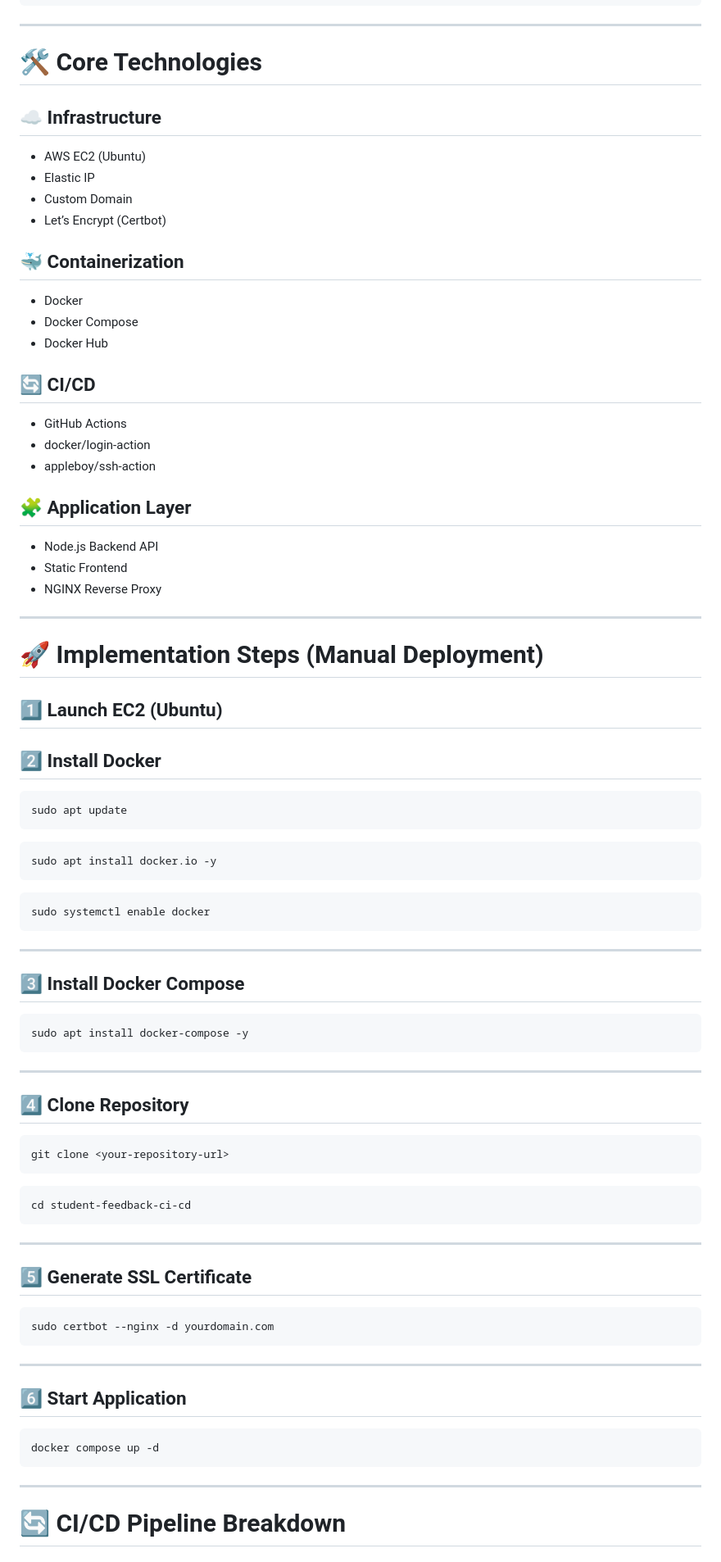
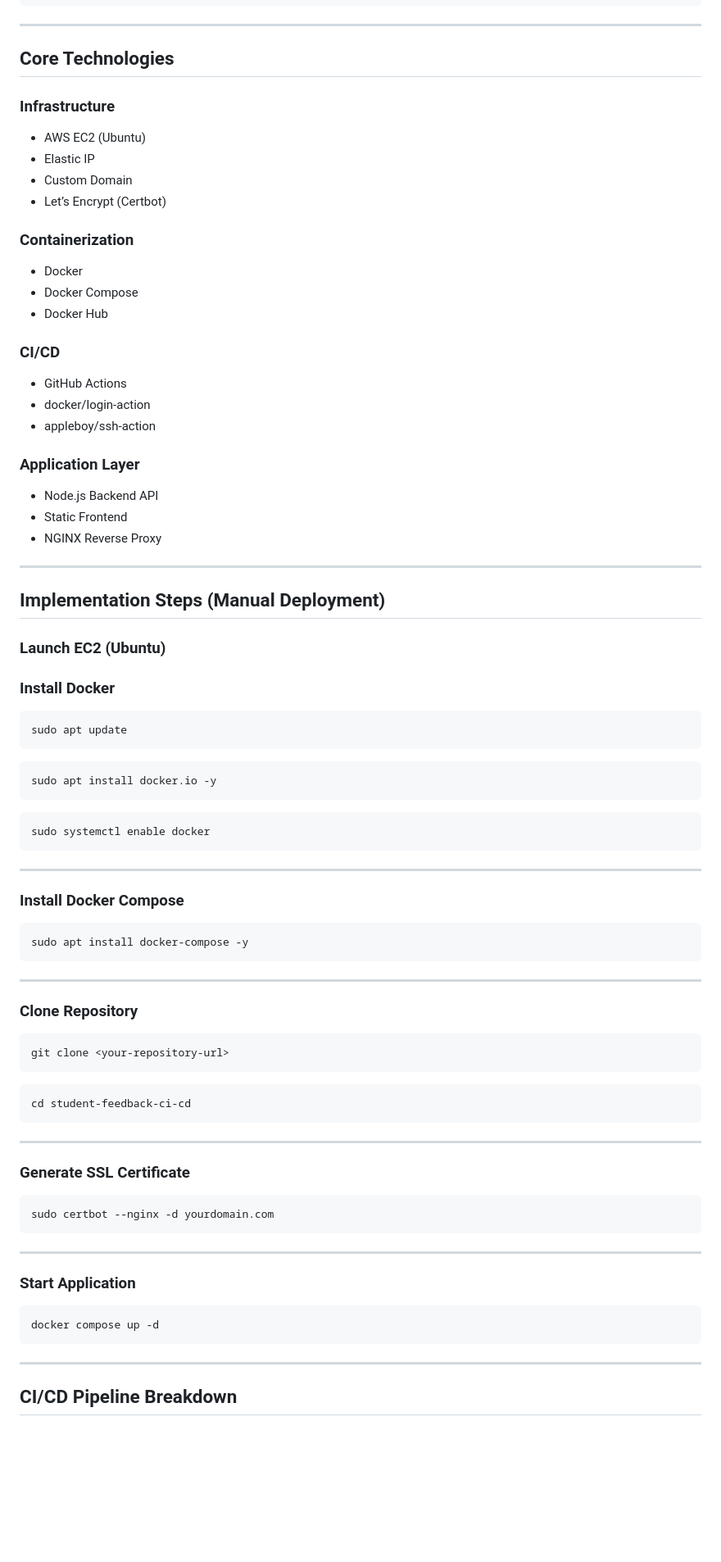
Before and after one commit to majid-gt/student-feedback-ci-cd, a Markdown page: README.md, the part around one of its changes. Shown at 82% size. Drawn GitHub-style; blank space fills up the shorter version.

````diff
--- a/README.md
+++ b/README.md
@@ -97,36 +92,36 @@ Backend Container
 
 ---
 
-# 🛠 Core Technologies
+## Core Technologies
 
-## ☁ Infrastructure
+### Infrastructure
 - AWS EC2 (Ubuntu)
 - Elastic IP
 - Custom Domain
 - Let’s Encrypt (Certbot)
 
-## 🐳 Containerization
+### Containerization
 - Docker
 - Docker Compose
 - Docker Hub
 
-## 🔄 CI/CD
+### CI/CD
 - GitHub Actions
 - docker/login-action
 - appleboy/ssh-action
 
-## 🧩 Application Layer
+### Application Layer
 - Node.js Backend API
 - Static Frontend
 - NGINX Reverse Proxy
 
 ---
 
-# 🚀 Implementation Steps (Manual Deployment)
+## Implementation Steps (Manual Deployment)
 
-## 1️⃣ Launch EC2 (Ubuntu)
+### Launch EC2 (Ubuntu)
 
-## 2️⃣ Install Docker
+### Install Docker
 
 ```bash
 sudo apt update
@@ -142,7 +137,7 @@ sudo systemctl enable docker
 
 ---
 
-## 3️⃣ Install Docker Compose
+### Install Docker Compose
 
 ```bash
 sudo apt install docker-compose -y
@@ -150,7 +145,7 @@ sudo apt install docker-compose -y
 
 ---
 
-## 4️⃣ Clone Repository
+### Clone Repository
 
 ```bash
 git clone <your-repository-url>
@@ -162,7 +157,7 @@ cd student-feedback-ci-cd
 
 ---
 
-## 5️⃣ Generate SSL Certificate
+### Generate SSL Certificate
 
 ```bash
 sudo certbot --nginx -d yourdomain.com
@@ -170,7 +165,7 @@ sudo certbot --nginx -d yourdomain.com
 
 ---
 
-## 6️⃣ Start Application
+### Start Application
 
 ```bash
 docker compose up -d
@@ -178,5 +173,5 @@ docker compose up -d
 
 ---
 
-# 🔄 CI/CD Pipeline Breakdown
+## CI/CD Pipeline Breakdown
 
````
Also changed, not shown: other parts of README.md (+25 -40 lines).
